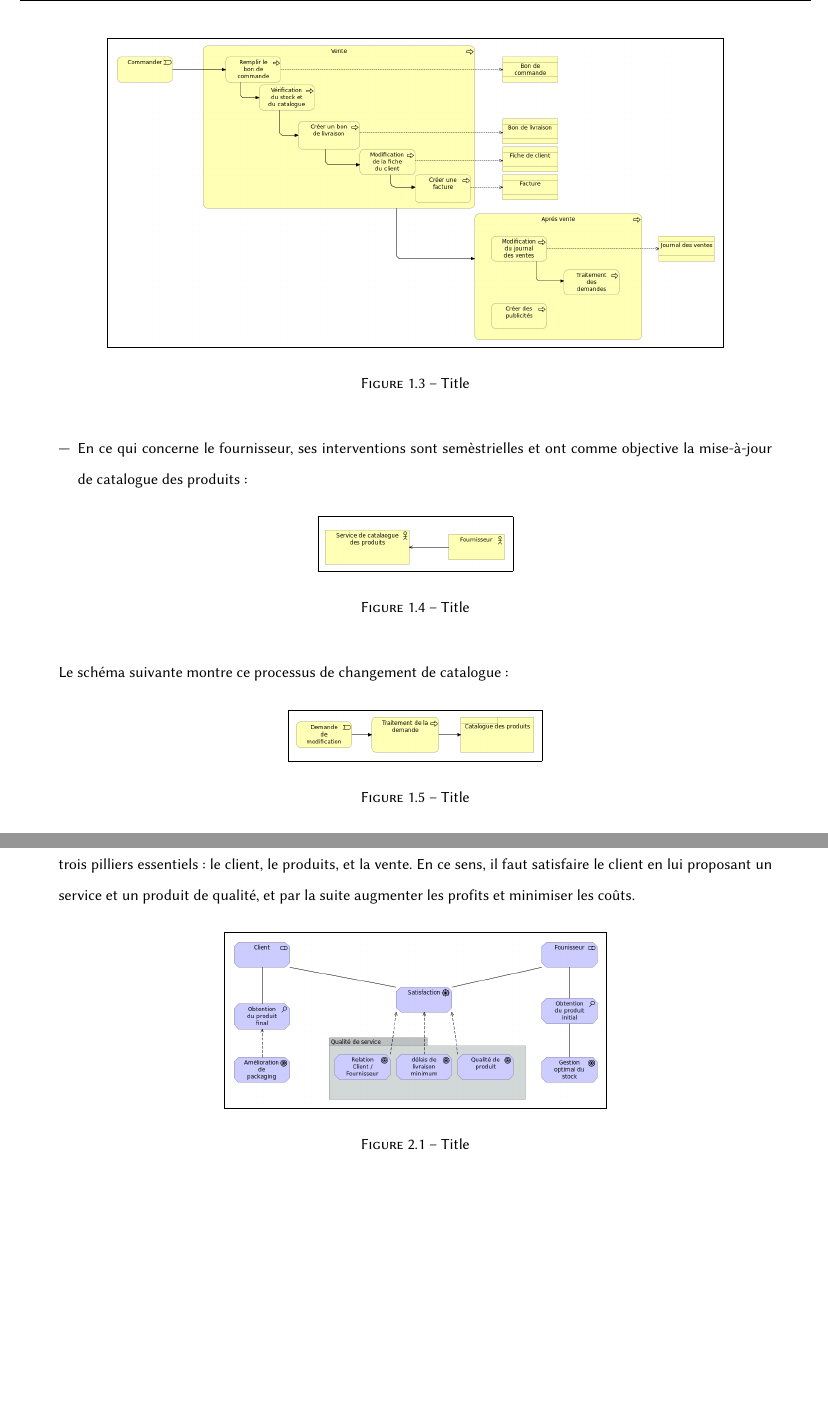
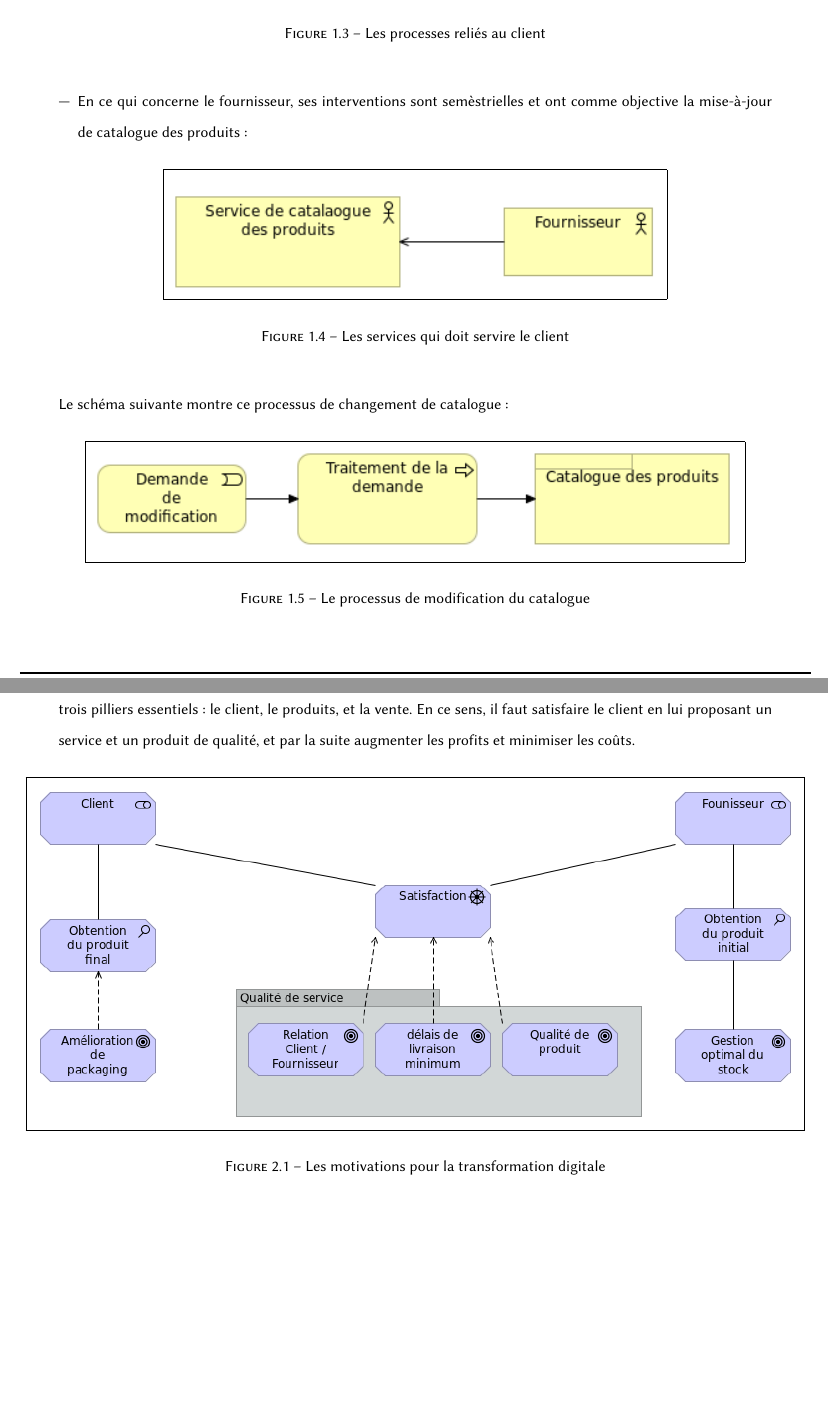
Before and after one commit to abdoelhafi/enterprise-architecture, a LaTeX document (rapport.tex): two parts of pages 8 and 10 of 16, joined at a grey line, cut at the place of the change, the shorter picture padded with empty space. Compiled offline with pdfLaTeX.

Commit message:
final version of report

```diff
--- a/rapport.tex
+++ b/rapport.tex
@@ -223,8 +223,8 @@ On peut voire clairement ces processes d'aprés le schéma suivants:
 
 \begin{figure}[H]
 	\begin{center}
-		\fbox{\includegraphics[scale=0.3]{id-b73f5c477dc542ca8680eaa522807b27.png}}
-		\caption{Title}
+		\fbox{\includegraphics[scale=0.38]{id-b73f5c477dc542ca8680eaa522807b27.png}}
+		\caption{Les processes reliés au client}
 	\end{center}
 \end{figure}
 
@@ -239,8 +239,8 @@ On peut voire clairement ces processes d'aprés le schéma suivants:
 
 \begin{figure}[H]
 	\begin{center}
-		\fbox{\includegraphics[scale=0.3]{id-b73f5c477dc542ca8680eaa522807b28.png}}
-		\caption{Title}
+		\fbox{\includegraphics[scale=0.8]{id-b73f5c477dc542ca8680eaa522807b28.png}}
+		\caption{Les services qui doit servire le client}
 	\end{center}
 \end{figure}
 
@@ -250,8 +250,8 @@ Le schéma suivante montre ce processus de changement de catalogue:
 
 \begin{figure}[H]
 	\begin{center}
-		\fbox{\includegraphics[scale=0.3]{id-b73f5c477dc542ca8680eaa522807b26.png}}
-		\caption{Title}
+		\fbox{\includegraphics[scale=0.8]{id-b73f5c477dc542ca8680eaa522807b26.png}}
+		\caption{Le processus de modification du catalogue}
 	\end{center}
 \end{figure}
 
@@ -324,8 +324,8 @@ les profits et minimiser les coûts.
 
 \begin{figure}[H]
 	\begin{center}
-		\fbox{\includegraphics[scale=0.3]{id-0f11c567da544c39bef6a790b752afbc.png}}
-		\caption{Title}
+		\fbox{\includegraphics[scale=0.62]{id-0f11c567da544c39bef6a790b752afbc.png}}
+		\caption{Les motivations pour la transformation digitale}
 	\end{center}
 \end{figure}
 
```
Also changed, not shown: rapport.pdf (added), rapport.tex (24 more changed lines).
